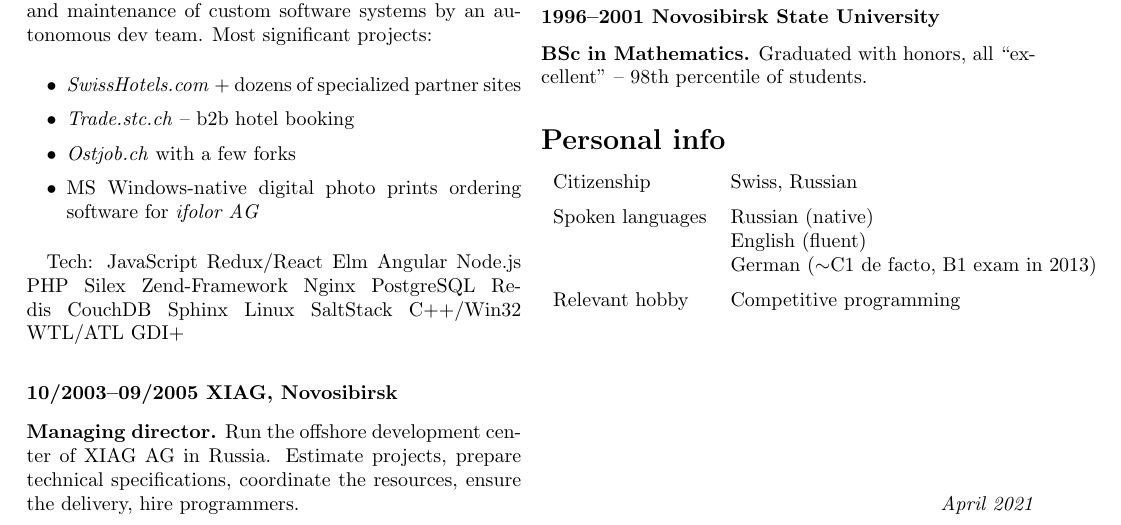
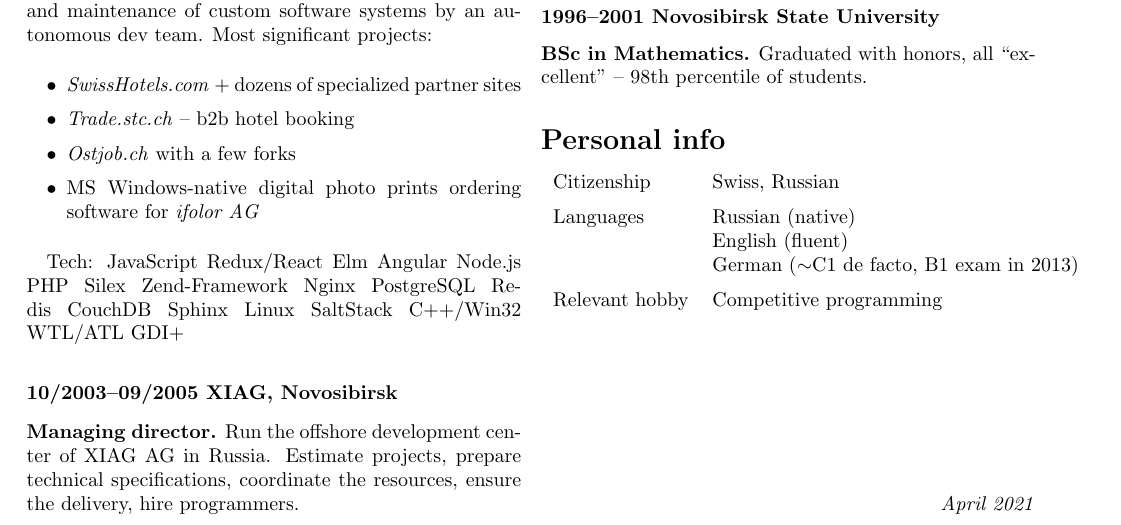
Before and after one commit to ikr/ikr.su, a LaTeX CV (src/cv.tex): part of the page, cut so that both start at the same text. Compiled offline with pdfLaTeX.

Commit message:
Fix the excess width

```diff
--- a/src/cv.tex
+++ b/src/cv.tex
@@ -109,7 +109,7 @@ students.
 \begin{tabular}{l l}
   \vspace{0.2cm}
   Citizenship & Swiss, Russian \\
-  Spoken languages & Russian (native) \\
+  Languages & Russian (native) \\
   & English (fluent) \\
   \vspace{0.2cm}
   & German ($\sim$C1 de facto, B1 exam in 2013) \\
```
Also changed, not shown: cv.pdf.
